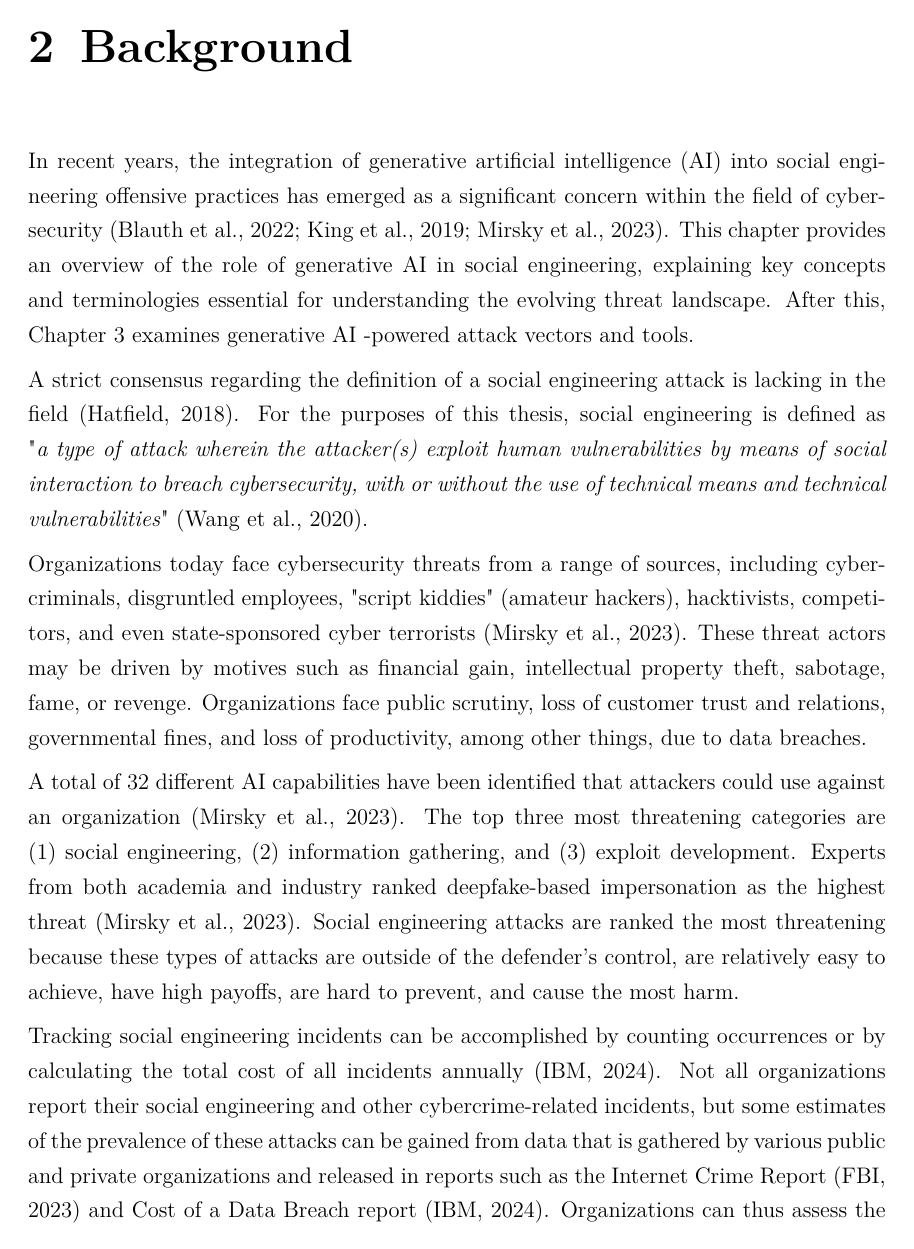
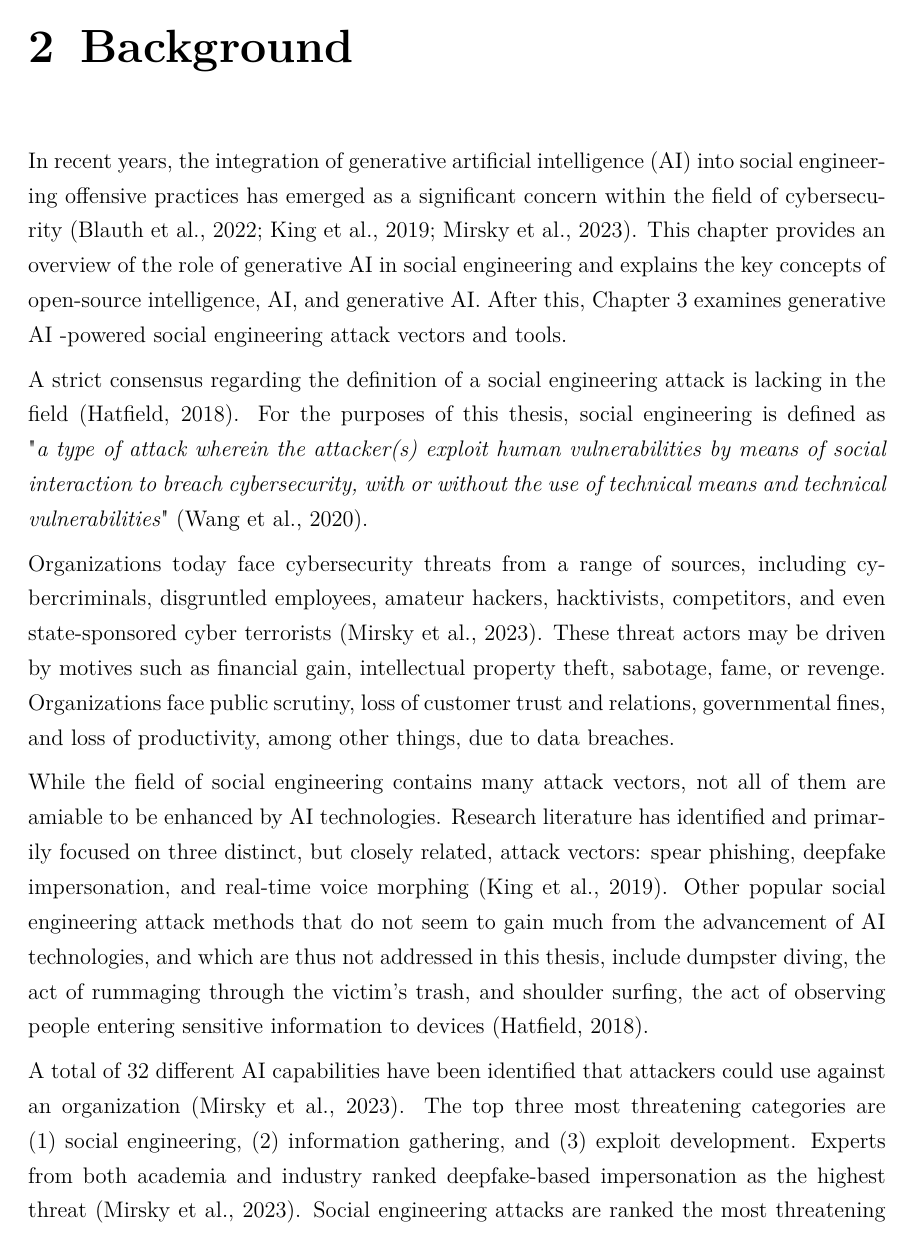
Before and after one commit to gotonode/thesis, a LaTeX thesis (HY-CS-main.tex, which reads chapters/0.Abstract.tex, chapters/2.Background.tex): page 12 of 32 before the commit and page 12 of 34 after it. The pictures show the PDF file thesis.pdf that the author committed with the source.

Commit message:
Updates from Overleaf

```diff
--- a/HY-CS-main.tex
+++ b/HY-CS-main.tex
@@ -192,7 +192,7 @@
 %% in which case you should also define the language of the abstract,
 %% as below.
 
-\include{CA.Abstract}
+\include{chapters/0.Abstract}
 
 % Place ToC
 %\newpage
@@ -214,17 +214,17 @@
 %% Alternatively, \input is a more lower level macro
 %% which simply inputs the content of the given file like it was copy&pasted there manually.
 
-\include{C0.Finnish}
+\include{chapters/F.Finnish}
 
 %% Chapters
 
 
-\include{C1.Introduction}
-\include{C2.Background}
-\include{C3.Attacks}
-\include{C4.Countermeasures}
-\include{C5.Discussion}
-\include{C6.Conclusions}
+\include{chapters/1.Introduction}
+\include{chapters/2.Background}
+\include{chapters/3.Attacks}
+\include{chapters/4.Countermeasures}
+\include{chapters/5.Discussion}
+\include{chapters/6.Conclusions}
 
 
 
@@ -233,7 +233,7 @@
 %\phantomsection
 \addcontentsline{toc}{chapter}{\bibname}  % This lines adds the bibliography to the ToC
 \printbibliography
-\include{CD.Declaration}
+\include{chapters/D.Declaration}
 %%%%%%%%%%%%%%%%%%%%%%%%%%%%%%%%%%%%%%%%%%%%%%%%%%%%%%%%%
 
 
--- a/CA.Abstract.tex
+++ b/chapters/0.Abstract.tex
@@ -1,7 +1,7 @@
 \begin{otherlanguage}{english}
 \begin{comment}
 PDF/A
-Notes have been moved to Google Docs!
+Notes have been moved to Google Docs
 \end{comment}
 \begin{abstract}
 
--- a/C2.Background.tex
+++ b/chapters/2.Background.tex
@@ -6,7 +6,7 @@
 %
 % Generative AI in SE, chapter overview
 %
-In recent years, the integration of generative artificial intelligence (AI) into social engineering offensive practices has emerged as a significant concern within the field of cybersecurity~\citep{blauth_AI_Crime_Overview_Malicious_Use_Abuse_2022, king_AI_Crime_Interdisciplinary_Analysis_2019, mirsky_Threat_Offensive_AI_Organizations_2023}. This chapter provides an overview of the role of generative AI in social engineering, explaining key concepts and terminologies essential for understanding the evolving threat landscape. After this, Chapter~\ref{chapter:attacks} examines generative AI -powered attack vectors and tools.
+In recent years, the integration of generative artificial intelligence (AI) into social engineering offensive practices has emerged as a significant concern within the field of cybersecurity~\citep{blauth_AI_Crime_Overview_Malicious_Use_Abuse_2022, king_AI_Crime_Interdisciplinary_Analysis_2019, mirsky_Threat_Offensive_AI_Organizations_2023}. This chapter provides an overview of the role of generative AI in social engineering and explains the key concepts of open-source intelligence, AI, and generative AI. After this, Chapter~\ref{chapter:attacks} examines generative AI -powered social engineering attack vectors and tools.
 
 
 
@@ -20,8 +20,13 @@ A strict consensus regarding the definition of a social engineering attack is la
 %
 % Cybersecurity threats to organizations
 %
-Organizations today face cybersecurity threats from a range of sources, including cybercriminals, disgruntled employees, "script kiddies" (amateur hackers), hacktivists, competitors, and even state-sponsored cyber terrorists~\citep{mirsky_Threat_Offensive_AI_Organizations_2023}. These threat actors may be driven by motives such as financial gain, intellectual property theft, sabotage, fame, or revenge. Organizations face public scrutiny, loss of customer trust and relations, governmental fines, and loss of productivity, among other things, due to data breaches.
+Organizations today face cybersecurity threats from a range of sources, including cybercriminals, disgruntled employees, amateur hackers, hacktivists, competitors, and even state-sponsored cyber terrorists~\citep{mirsky_Threat_Offensive_AI_Organizations_2023}. These threat actors may be driven by motives such as financial gain, intellectual property theft, sabotage, fame, or revenge. Organizations face public scrutiny, loss of customer trust and relations, governmental fines, and loss of productivity, among other things, due to data breaches.
 
+
+%
+% Why these attack vectors were chosen and not some others
+%
+While the field of social engineering contains many attack vectors, not all of them are amiable to be enhanced by AI technologies. Research literature has identified and primarily focused on three distinct, but closely related, attack vectors: spear phishing, deepfake impersonation, and real-time voice morphing~\citep{king_AI_Crime_Interdisciplinary_Analysis_2019}. Other popular social engineering attack methods that do not seem to gain much from the advancement of AI technologies, and which are thus not addressed in this thesis, include dumpster diving, the act of rummaging through the victim’s trash, and shoulder surfing, the act of observing people entering sensitive information to devices~\citep{hatfield_SE_Evolution_Concept_2018}.
 
 %
 % Threat of generative AI
@@ -83,7 +81,7 @@ Lastly, open-source intelligence, as the name implies, does not contain intellig
 
 Artificial intelligence (AI) encompasses the development of algorithms designed to automate complex tasks ~\citep{mirsky_Threat_Offensive_AI_Organizations_2023}. Currently, the most prevalent type of AI is machine learning, which enables systems to enhance their performance as they gain experience. Deep learning, a subset of machine learning, employs extensive artificial neural networks as predictive models~\citep{fakhouri_AI_Driven_Solutions_SE_Attacks_2024}. The core idea behind AI is to enable machines to mimic human-like decision-making and thinking processes.
 
-When AI is used to generate content, it is called \textbf{generative AI}~\citep{goodfellow_Generative_Adversarial_Networks_2020}. Unlike traditional AI, which follows programmed rules, generative AI utilizes machine learning to learn patterns from large training datasets to produce new outputs, such as text, images, audio and video.
+When AI is used to generate content, it is called \textbf{generative AI}~\citep{goodfellow_Generative_Adversarial_Networks_2020}. Unlike traditional AI, which follows programmed rules, generative AI utilizes machine learning to learn patterns from large training datasets to produce new outputs, such as text, images, audio, and video.
 
 Perhaps the most prominent example of generative AI is ChatGPT\footnote{https://openai.com/index/chatgpt (visited on 2024-08-19)}, a chatbot released by OpenAI in 2022. While far from being the first~\citep{weizenbaum_ELIZA_1996}, this chatbot revolutionized how people use and interact with generative AI systems, reaching over 100 million users in just two months\footnote{https://explodingtopics.com/blog/chatgpt-users (visited on 2024-08-11)}. Built on the GPT (Generative Pre-trained Transformer) architecture, ChatGPT is designed to understand and generate human-like text by predicting the next word in a sequence.
 
```
Also changed, not shown: chapters/3.Attacks.tex (renamed from C3.Attacks.tex, +6 -7 lines), chapters/4.Countermeasures.tex (renamed from C4.Countermeasures.tex, +1 -3 lines), chapters/5.Discussion.tex (renamed from C5.Discussion.tex, +4 -2 lines), chapters/6.Conclusions.tex (renamed from C6.Conclusions.tex, +5 -0 lines), chapters/1.Introduction.tex (renamed from C1.Introduction.tex), chapters/D.Declaration.tex (renamed from CD.Declaration.tex), chapters/F.Finnish.tex (renamed from C0.Finnish.tex), thesis.pdf, chapters/2.Background.tex (9 more changed lines).
